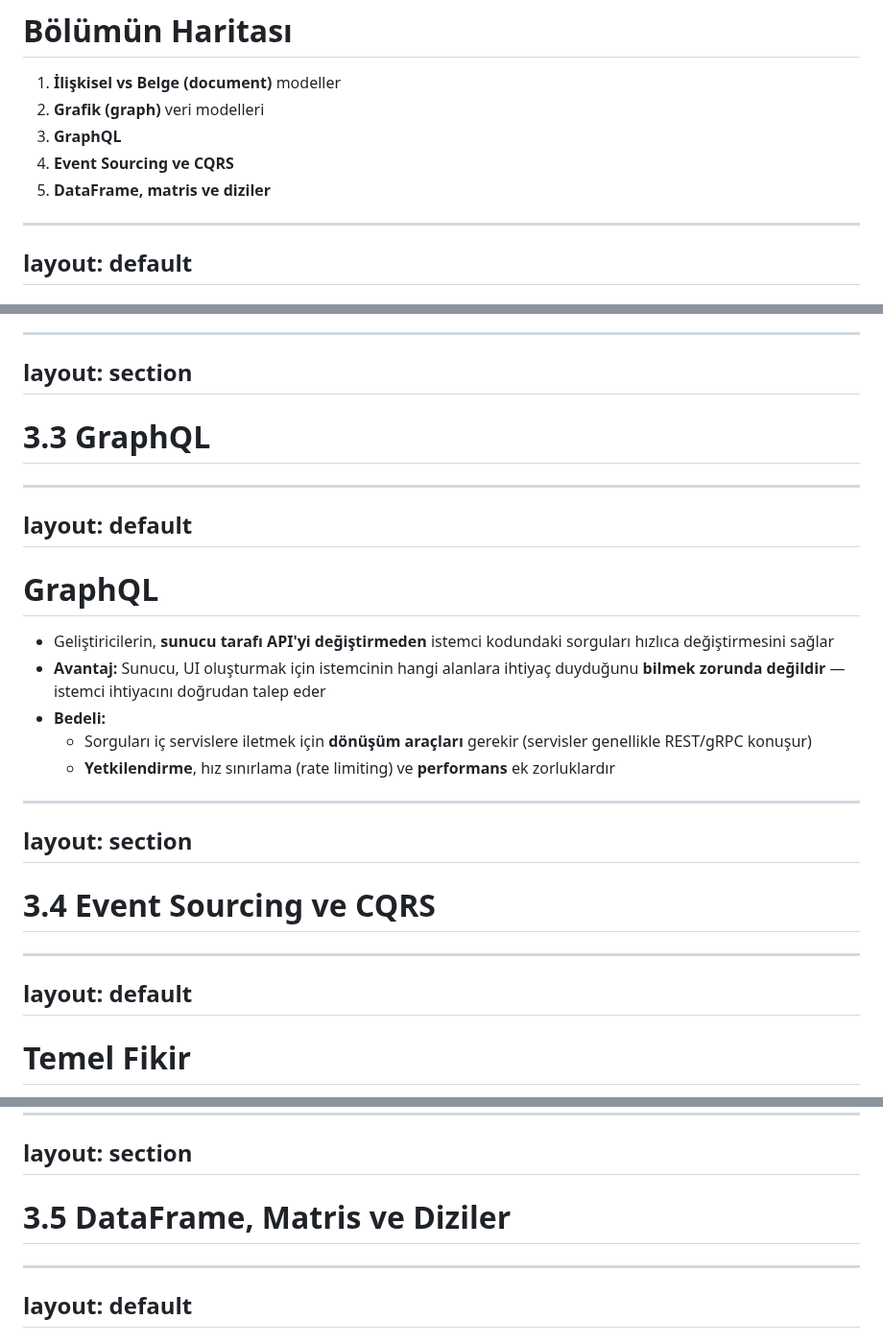
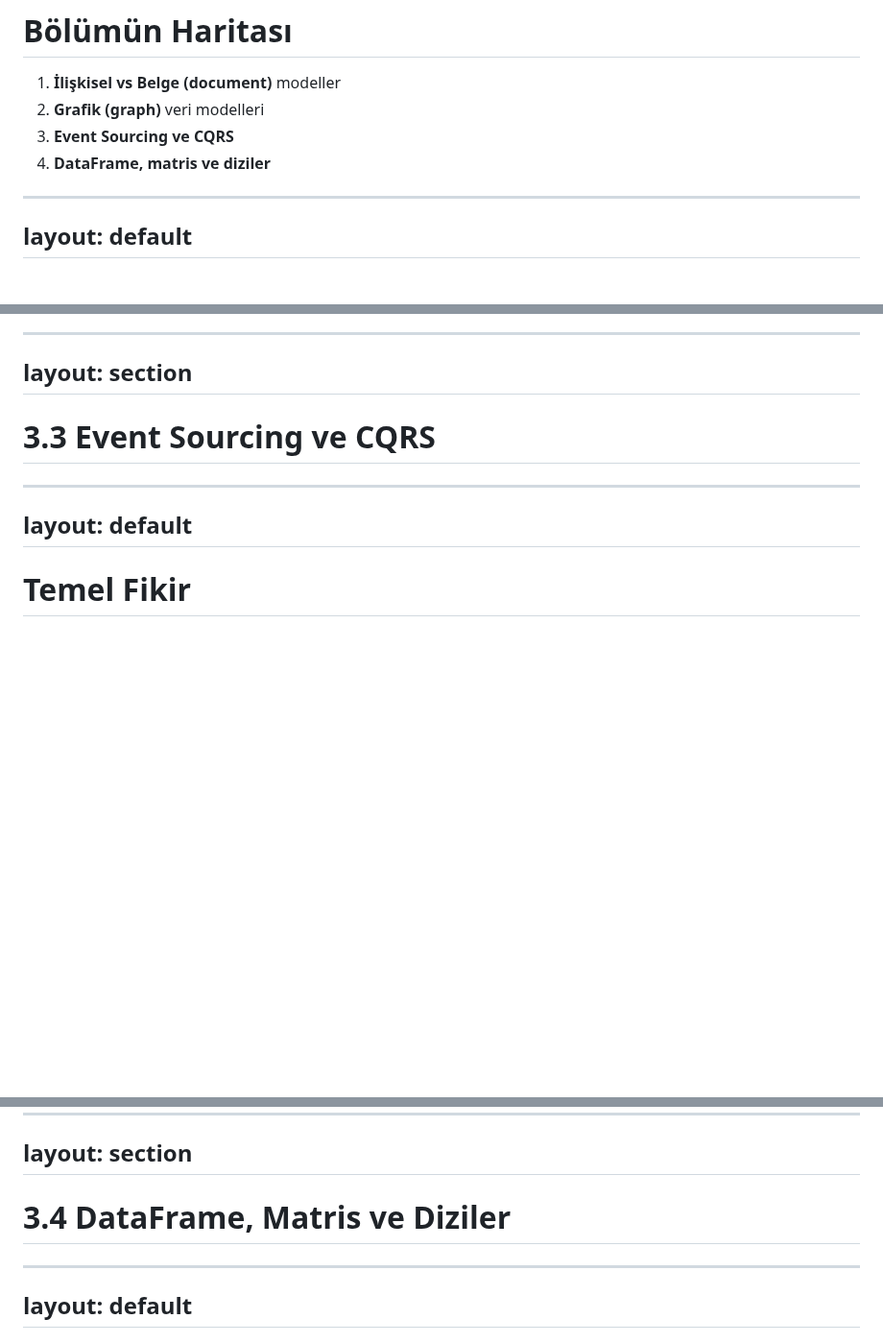
Before and after one commit to gorkembalcisoy/book-notes, a Markdown page: slides/03-data-models.md, 3 parts joined by grey strips. Shown at 96% size. Rendered like a GitHub page; blank space fills up the shorter version.

Commit message:
Reorder sections and update headings in slides

```diff
--- a/slides/03-data-models.md
+++ b/slides/03-data-models.md
@@ -25,9 +25,8 @@ layout: default
 
 1. **İlişkisel vs Belge (document)** modeller
 2. **Grafik (graph)** veri modelleri
-3. **GraphQL**
-4. **Event Sourcing ve CQRS**
-5. **DataFrame, matris ve diziler**
+3. **Event Sourcing ve CQRS**
+4. **DataFrame, matris ve diziler**
 
 ---
 layout: default
@@ -194,25 +193,7 @@ Veriler **özne - yüklem - nesne** üçlüleri olarak tutulur
 layout: section
 ---
 
-# 3.3 GraphQL
-
----
-layout: default
----
-
-# GraphQL
-
-- Geliştiricilerin, **sunucu tarafı API'yi değiştirmeden** istemci kodundaki sorguları hızlıca değiştirmesini sağlar
-- **Avantaj:** Sunucu, UI oluşturmak için istemcinin hangi alanlara ihtiyaç duyduğunu **bilmek zorunda değildir** — istemci ihtiyacını doğrudan talep eder
-- **Bedeli:**
-  - Sorguları iç servislere iletmek için **dönüşüm araçları** gerekir (servisler genellikle REST/gRPC konuşur)
-  - **Yetkilendirme**, hız sınırlama (rate limiting) ve **performans** ek zorluklardır
-
----
-layout: section
----
-
-# 3.4 Event Sourcing ve CQRS
+# 3.3 Event Sourcing ve CQRS
 
 ---
 layout: default
@@ -302,7 +283,7 @@ layout: two-cols
 layout: section
 ---
 
-# 3.5 DataFrame, Matris ve Diziler
+# 3.4 DataFrame, Matris ve Diziler
 
 ---
 layout: default
```
